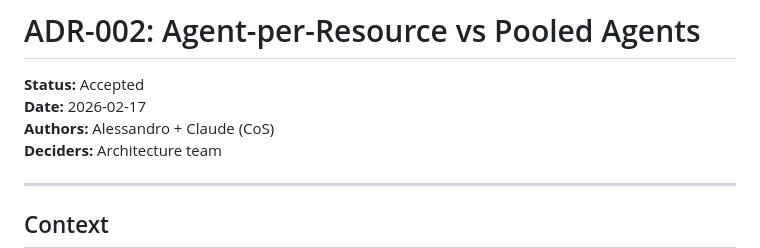
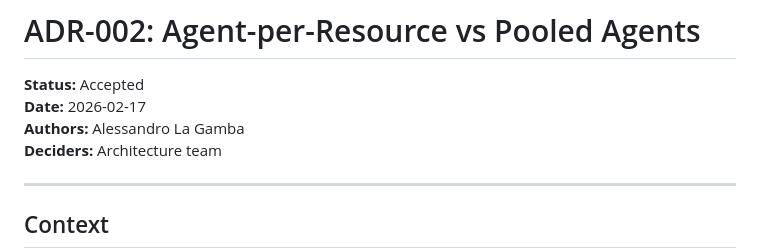
Before and after one commit to Gyros4me/ai-os-architecture, a Markdown page: docs/ADR/ADR-002_agent-per-resource.md, the part around the change. GitHub-like rendering.

```diff
--- a/docs/ADR/ADR-002_agent-per-resource.md
+++ b/docs/ADR/ADR-002_agent-per-resource.md
@@ -2,7 +2,7 @@
 
 **Status:** Accepted
 **Date:** 2026-02-17
-**Authors:** Alessandro + Claude (CoS)
+**Authors:** Alessandro La Gamba
 **Deciders:** Architecture team
 
 ---
```
